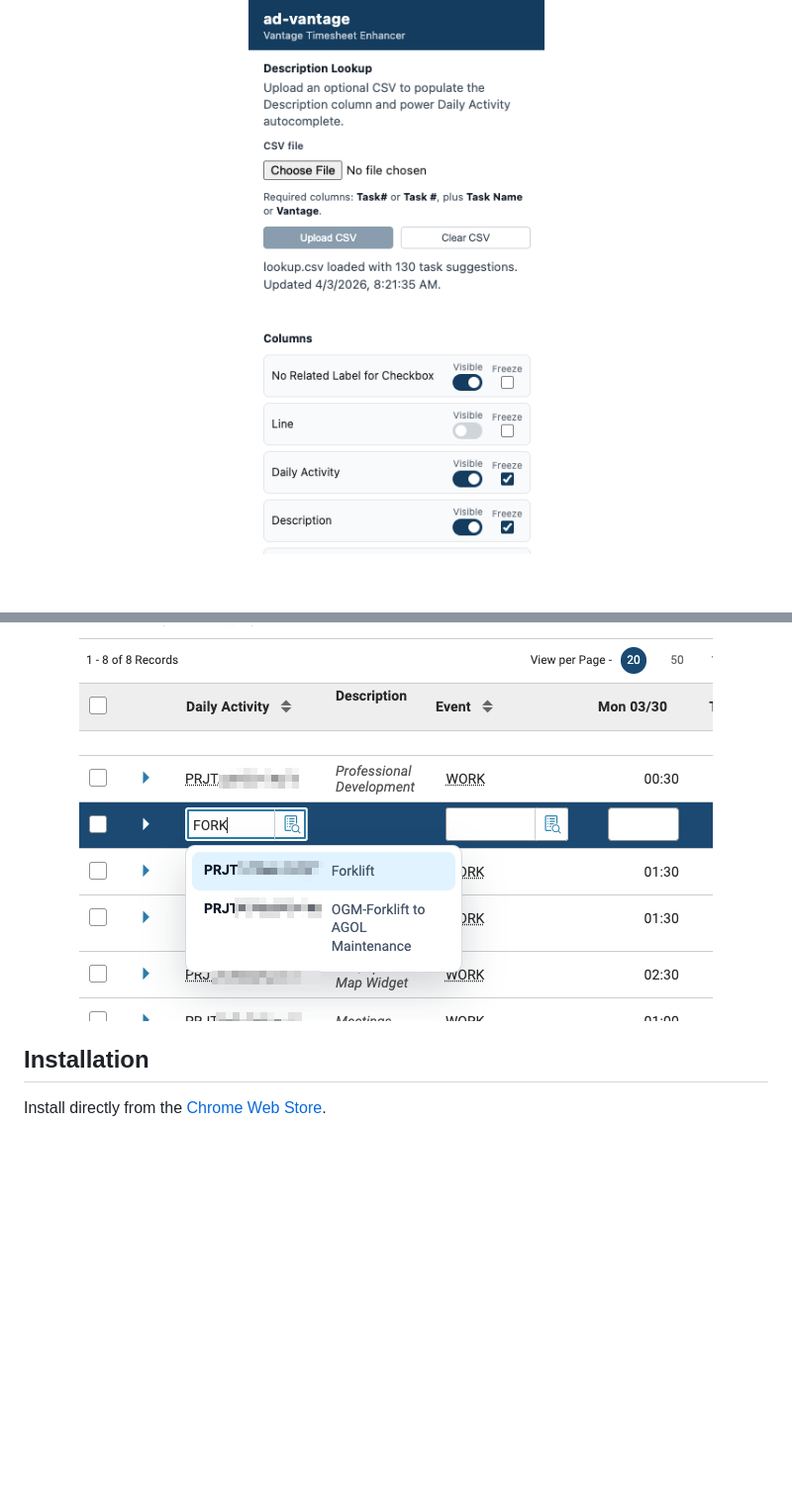
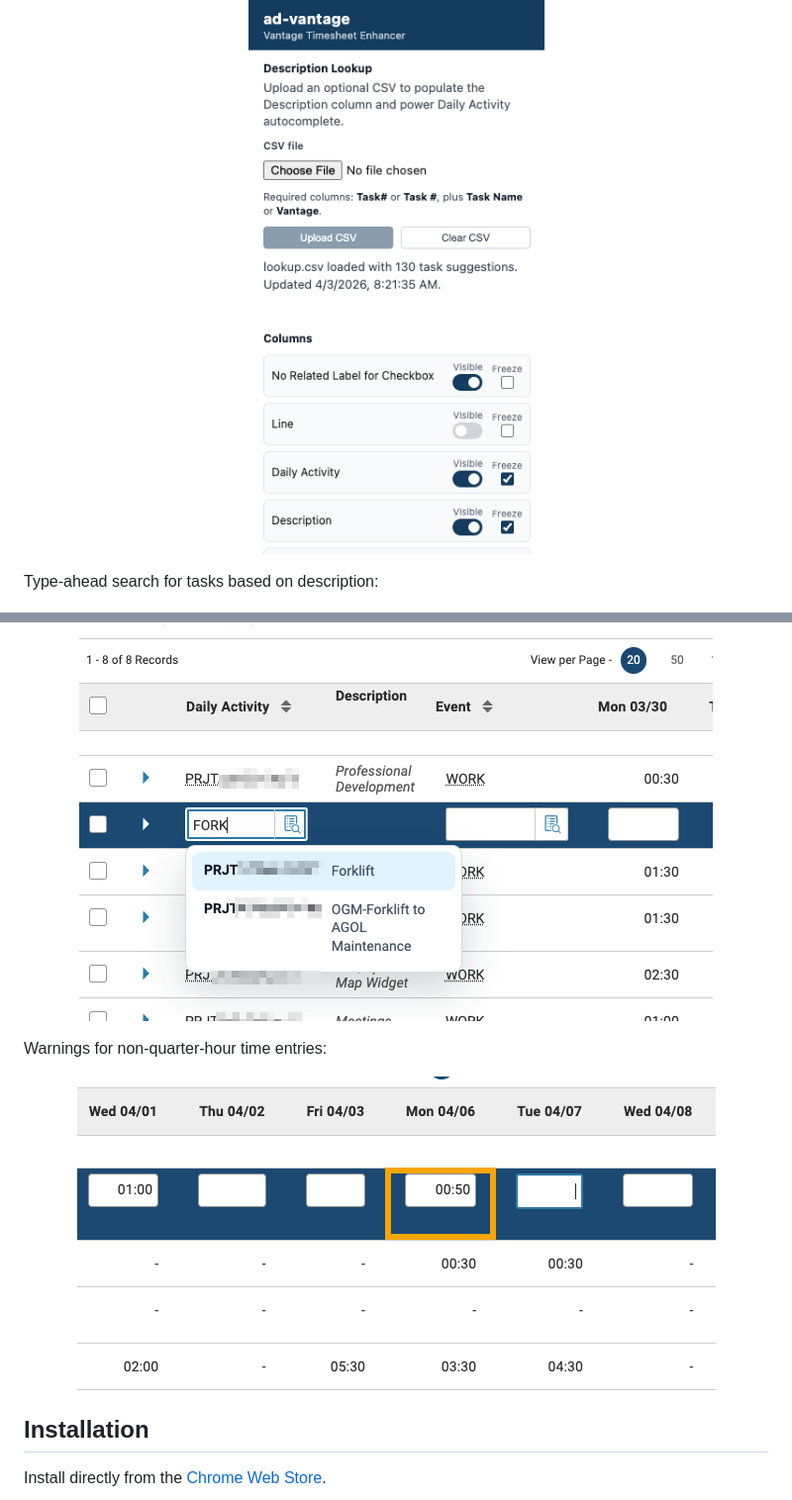
Before and after one commit to stdavis/ad-vantage, a Markdown page: README.md, 2 parts joined by grey strips. Shown: that part at 99% size. Drawn GitHub-style; pictures changed too: warnings.png (added); blank space fills up the shorter version.

Commit message:
chore: add screenshot for warnings

```diff
--- a/README.md
+++ b/README.md
@@ -12,7 +12,14 @@ A Chrome extension that makes the [Vantage timesheet app](https://vantage.utah.g
 - Works on both `vantage.utah.gov` and `vantage.access.utah.gov` (for non-state networks).
 
 <p align="center"><img src="popup.png" alt="ad-vantage popup screenshot" /></p>
+
+Type-ahead search for tasks based on description:
+
 <p align="center"><img src="screenshot.png" alt="grid screenshot" /></p>
+
+Warnings for non-quarter-hour time entries:
+
+<p align="center"><img src="warnings.png" alt="warnings screenshot" /></p>
 
 ## Installation
 
```
